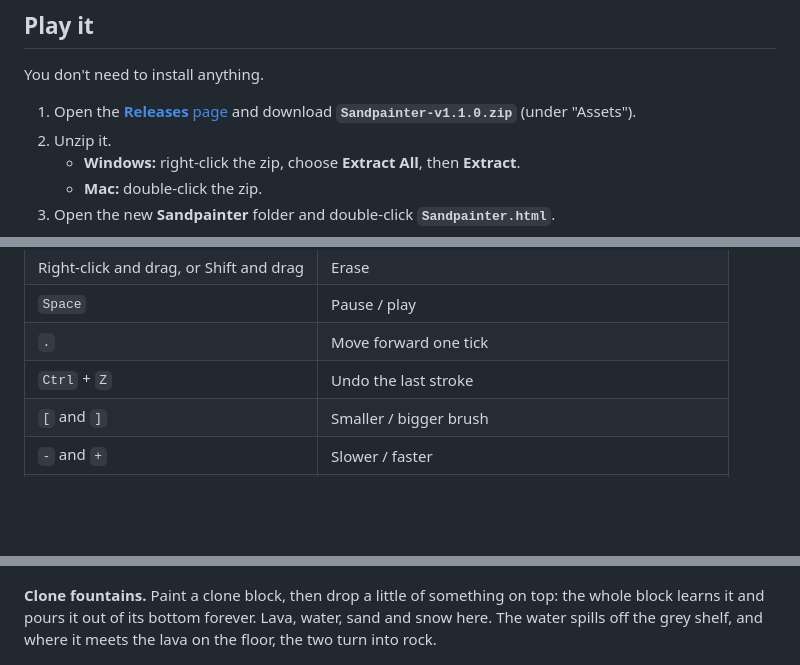
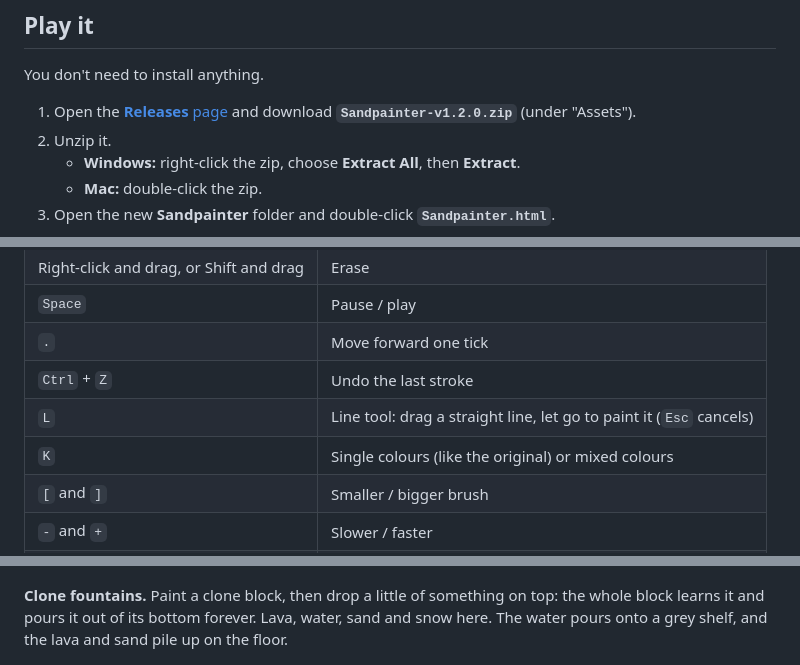
Before and after one commit to pingywon/sandpainter, a Markdown page: README.md, 3 parts joined by grey strips. Drawn GitHub-style; blank space fills up the shorter version.

```diff
--- a/README.md
+++ b/README.md
@@ -11,7 +11,7 @@ A from-scratch remake of Artsology's Sandpainting Game v2. **[See screenshots](#
 You don't need to install anything.
 
 1. Open the [**Releases** page](https://github.com/pingywon/sandpainter/releases/latest)
-   and download **`Sandpainter-v1.1.0.zip`** (under "Assets").
+   and download **`Sandpainter-v1.2.0.zip`** (under "Assets").
 2. Unzip it.
    - **Windows:** right-click the zip, choose **Extract All**, then **Extract**.
    - **Mac:** double-click the zip.
@@ -40,6 +40,8 @@ recipes to try. You can also open it from the **?** button inside the game.
 | `Space` | Pause / play |
 | `.` | Move forward one tick |
 | `Ctrl` + `Z` | Undo the last stroke |
+| `L` | Line tool: drag a straight line, let go to paint it (`Esc` cancels) |
+| `K` | Single colours (like the original) or mixed colours |
 | `[` and `]` | Smaller / bigger brush |
 | `-` and `+` | Slower / faster |
 | `1` to `9` | Pick one of the first nine elements |
@@ -101,8 +106,8 @@ off the top. Water can't put it out; cryo can.
 ![Four clone blocks pouring lava, water, sand and snow](docs/screenshots/06-clone-fountains.png)
 
 **Clone fountains.** Paint a clone block, then drop a little of something on top: the whole
-block learns it and pours it out of its bottom forever. Lava, water, sand and snow here. The water spills off the grey shelf, and where it
-meets the lava on the floor, the two turn into rock.
+block learns it and pours it out of its bottom forever. Lava, water, sand and snow here. The
+water pours onto a grey shelf, and the lava and sand pile up on the floor.
 
 ![A lake with ice forming where cryo lands, snow melting into it, and ice blobs on the bottom](docs/screenshots/07-deep-freeze.png)
 
```
Also changed, not shown: other parts of README.md (+14 -11 lines), CLAUDE.md (+7 -5 lines).
